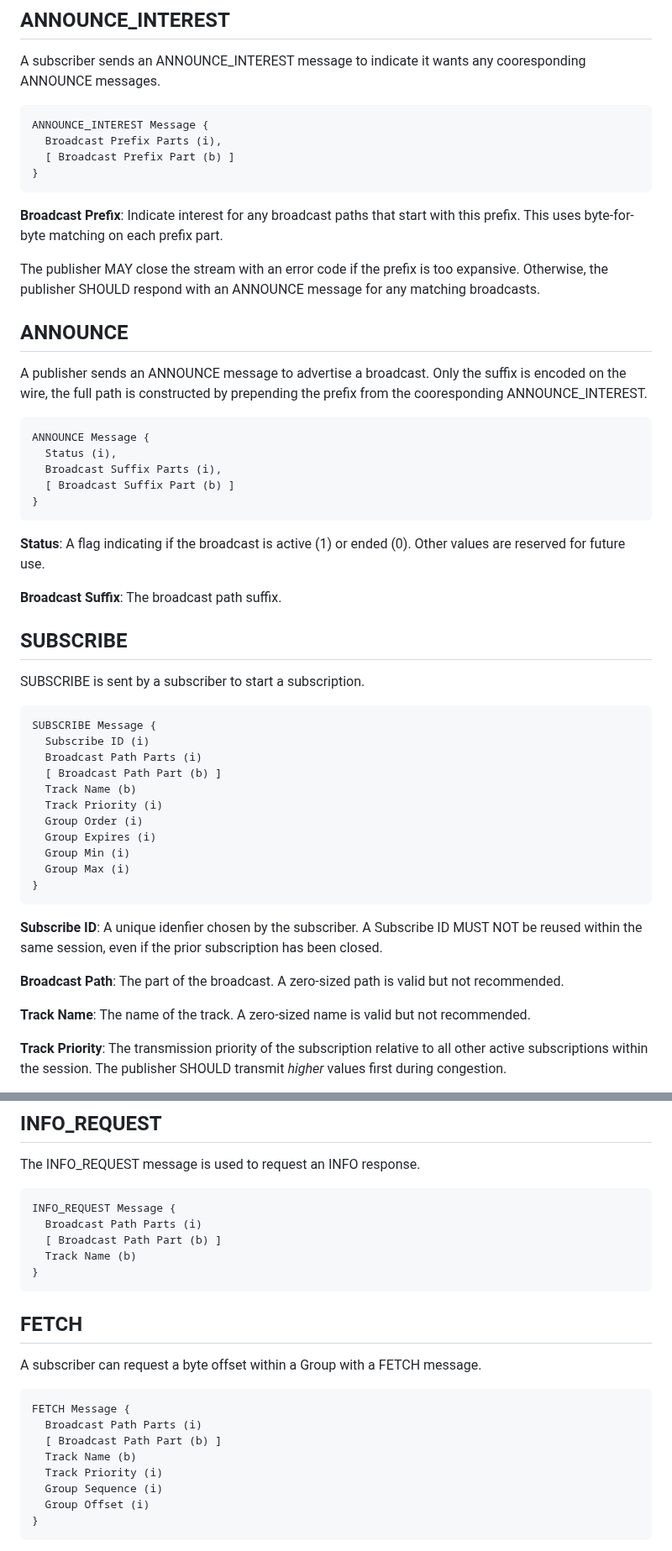
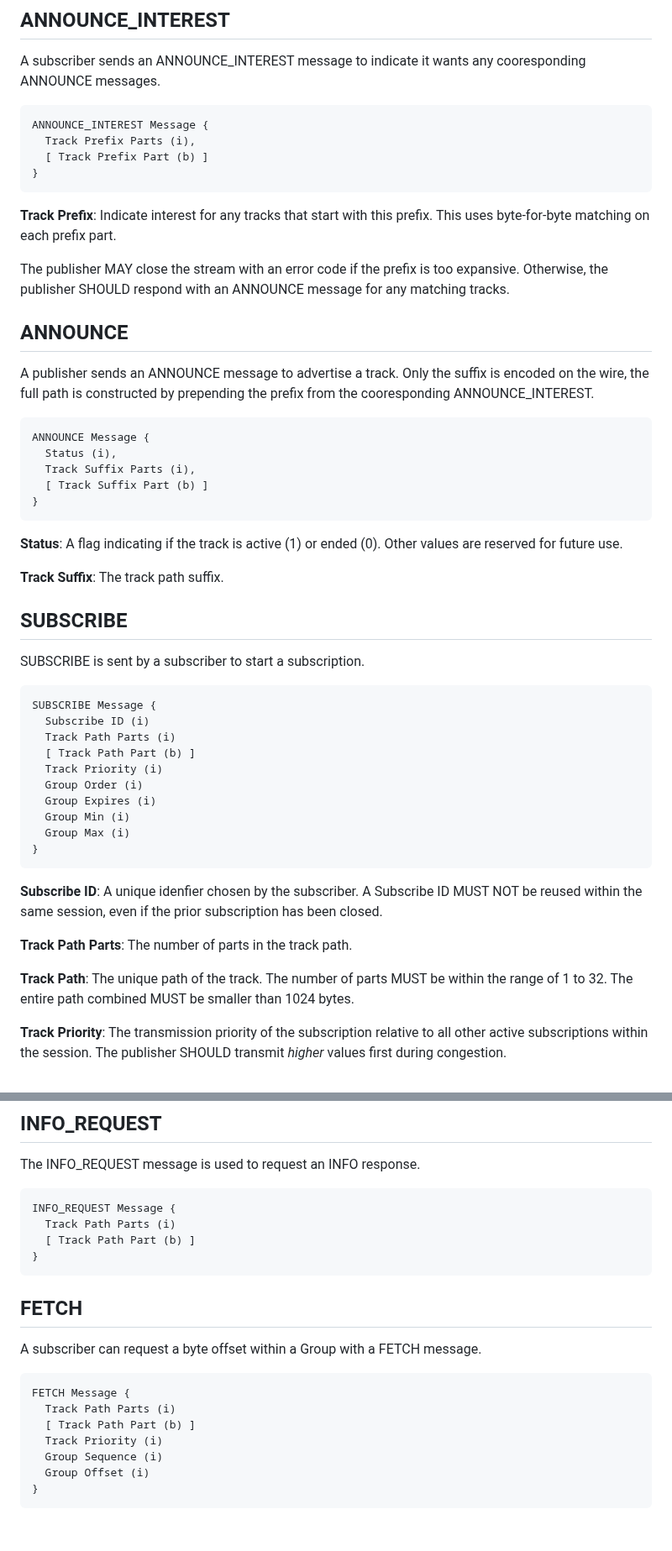
Before and after one commit to kixelated/moq-transfork, a Markdown page: draft-lcurley-moq-transfork.md, 2 parts joined by grey strips. Shown at 84% size. Drawn GitHub-style; blank space fills up the shorter version.

Commit message:
Remove broadcast. (#3)

```diff
--- a/draft-lcurley-moq-transfork.md
+++ b/draft-lcurley-moq-transfork.md
@@ -349,38 +337,38 @@ A subscriber sends an ANNOUNCE_INTEREST message to indicate it wants any cooresp
 
 ~~~
 ANNOUNCE_INTEREST Message {
-  Broadcast Prefix Parts (i),
-  [ Broadcast Prefix Part (b) ]
+  Track Prefix Parts (i),
+  [ Track Prefix Part (b) ]
 }
 ~~~
 
-**Broadcast Prefix**:
-Indicate interest for any broadcast paths that start with this prefix.
+**Track Prefix**:
+Indicate interest for any tracks that start with this prefix.
 This uses byte-for-byte matching on each prefix part.
 
 The publisher MAY close the stream with an error code if the prefix is too expansive.
-Otherwise, the publisher SHOULD respond with an ANNOUNCE message for any matching broadcasts.
+Otherwise, the publisher SHOULD respond with an ANNOUNCE message for any matching tracks.
 
 
 
 ## ANNOUNCE
-A publisher sends an ANNOUNCE message to advertise a broadcast.
+A publisher sends an ANNOUNCE message to advertise a track.
 Only the suffix is encoded on the wire, the full path is constructed by prepending the prefix from the cooresponding ANNOUNCE_INTEREST.
 
 ~~~
 ANNOUNCE Message {
   Status (i),
-  Broadcast Suffix Parts (i),
-  [ Broadcast Suffix Part (b) ]
+  Track Suffix Parts (i),
+  [ Track Suffix Part (b) ]
 }
 ~~~
 
 **Status**:
-A flag indicating if the broadcast is active (1) or ended (0).
+A flag indicating if the track is active (1) or ended (0).
 Other values are reserved for future use.
 
-**Broadcast Suffix**:
-The broadcast path suffix.
+**Track Suffix**:
+The track path suffix.
 
 
 ## SUBSCRIBE
@@ -389,9 +377,8 @@ SUBSCRIBE is sent by a subscriber to start a subscription.
 ~~~
 SUBSCRIBE Message {
   Subscribe ID (i)
-  Broadcast Path Parts (i)
-  [ Broadcast Path Part (b) ]
-  Track Name (b)
+  Track Path Parts (i)
+  [ Track Path Part (b) ]
   Track Priority (i)
   Group Order (i)
   Group Expires (i)
@@ -404,13 +391,13 @@ SUBSCRIBE Message {
 A unique idenfier chosen by the subscriber.
 A Subscribe ID MUST NOT be reused within the same session, even if the prior subscription has been closed.
 
-**Broadcast Path**:
-The part of the broadcast.
-A zero-sized path is valid but not recommended.
+**Track Path Parts**:
+The number of parts in the track path.
 
-**Track Name**:
-The name of the track.
-A zero-sized name is valid but not recommended.
+**Track Path**:
+The unique path of the track.
+The number of parts MUST be within the range of 1 to 32.
+The entire path combined MUST be smaller than 1024 bytes.
 
 **Track Priority**:
 The transmission priority of the subscription relative to all other active subscriptions within the session.
@@ -502,9 +488,8 @@ The INFO_REQUEST message is used to request an INFO response.
 
 ~~~
 INFO_REQUEST Message {
-  Broadcast Path Parts (i)
-  [ Broadcast Path Part (b) ]
-  Track Name (b)
+  Track Path Parts (i)
+  [ Track Path Part (b) ]
 }
 ~~~
 
@@ -514,9 +499,8 @@ A subscriber can request a byte offset within a Group with a FETCH message.
 
 ~~~
 FETCH Message {
-  Broadcast Path Parts (i)
-  [ Broadcast Path Part (b) ]
-  Track Name (b)
+  Track Path Parts (i)
+  [ Track Path Part (b) ]
   Track Priority (i)
   Group Sequence (i)
   Group Offset (i)
```
Also changed, not shown: other parts of draft-lcurley-moq-transfork.md (+35 -50 lines).
